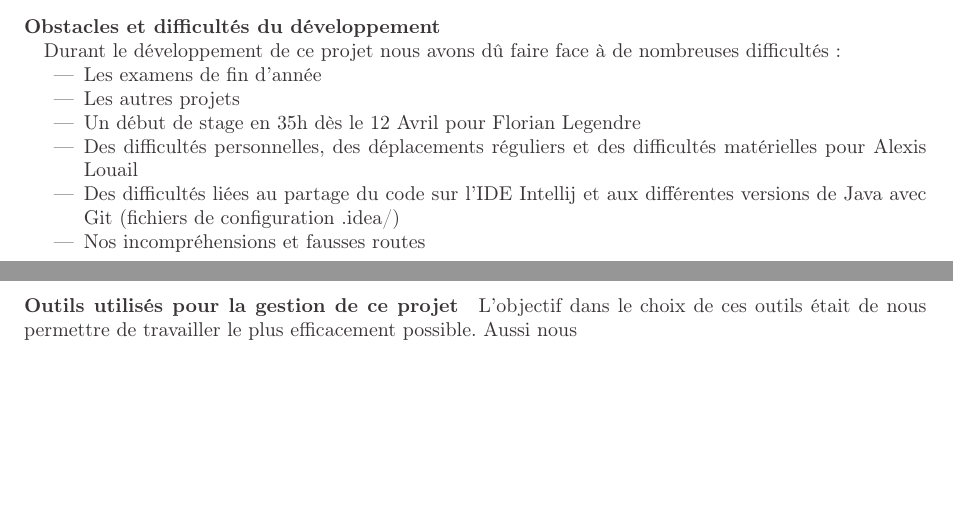
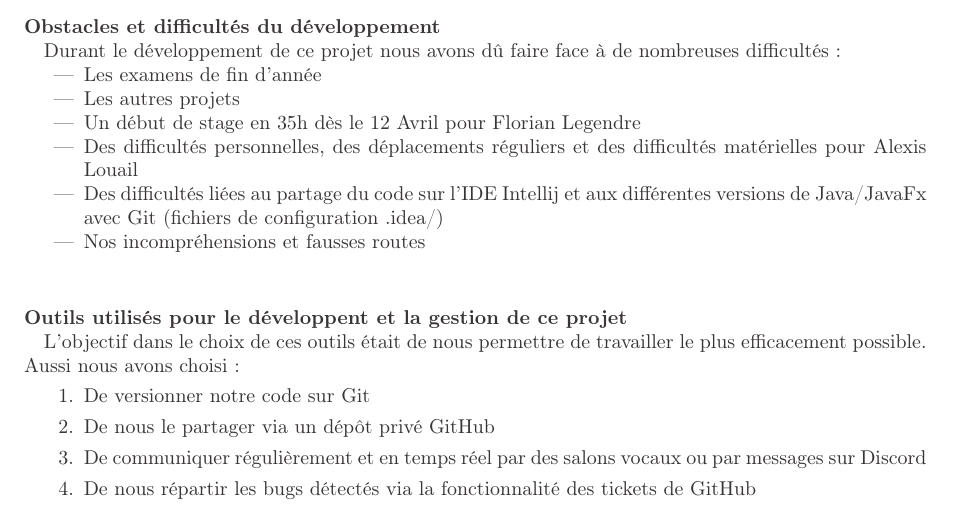
Before and after one commit to florian-corby/projetIHM, a LaTeX document (docs/documents_etu/CR/standalone.tex, which reads docs/documents_etu/CR/content.tex): two parts of pages 10 and 11 of 13 before the commit and part of page 10 of 13 after it, the two joined at a grey line, cut so that both start at the same text, the shorter picture padded with empty space. Compiled offline with pdfLaTeX.

Commit message:
Préparation du package global

```diff
--- a/docs/documents_etu/CR/content.tex
+++ b/docs/documents_etu/CR/content.tex
@@ -152,6 +152,6 @@ Durant le développement de ce projet nous avons dû faire face à de nombreuses
 	\item Les autres projets
 	\item Un début de stage en 35h dès le 12 Avril pour Florian Legendre
 	\item Des difficultés personnelles, des déplacements réguliers et des difficultés matérielles pour Alexis Louail
-	\item Des difficultés liées au partage du code sur l'IDE Intellij et aux différentes versions de Java avec Git (fichiers de configuration .idea/)
-	\item Nos incompréhensions et fausses routes
+	\item Des difficultés liées au partage du code sur l'IDE Intellij et aux différentes versions de Java/JavaFx avec Git (fichiers de configuration .idea/)
+	\item Nos incompréhensions et fausses routes\\
 \end{itemize}
@@ -159,6 +158,12 @@ Durant le développement de ce projet nous avons dû faire face à de nombreuses
 
-\paragraph{Outils utilisés pour la gestion de ce projet}
-L'objectif dans le choix de ces outils était de nous permettre de travailler le plus efficacement possible. Aussi nous
+\paragraph{Outils utilisés pour le développent et la gestion de ce projet\\}
+L'objectif dans le choix de ces outils était de nous permettre de travailler le plus efficacement possible. Aussi nous avons choisi:
+\begin{enumerate}
+	\item De versionner notre code sur Git
+	\item De nous le partager via un dépôt privé GitHub
+	\item De communiquer régulièrement et en temps réel par des salons vocaux ou par messages sur Discord
+	\item De nous répartir les bugs détectés via la fonctionnalité des tickets de GitHub
+\end{enumerate}
 
 
 % Section:
```
Also changed, not shown: docs/documents_etu/CR/content.tex (3 more changed lines).
